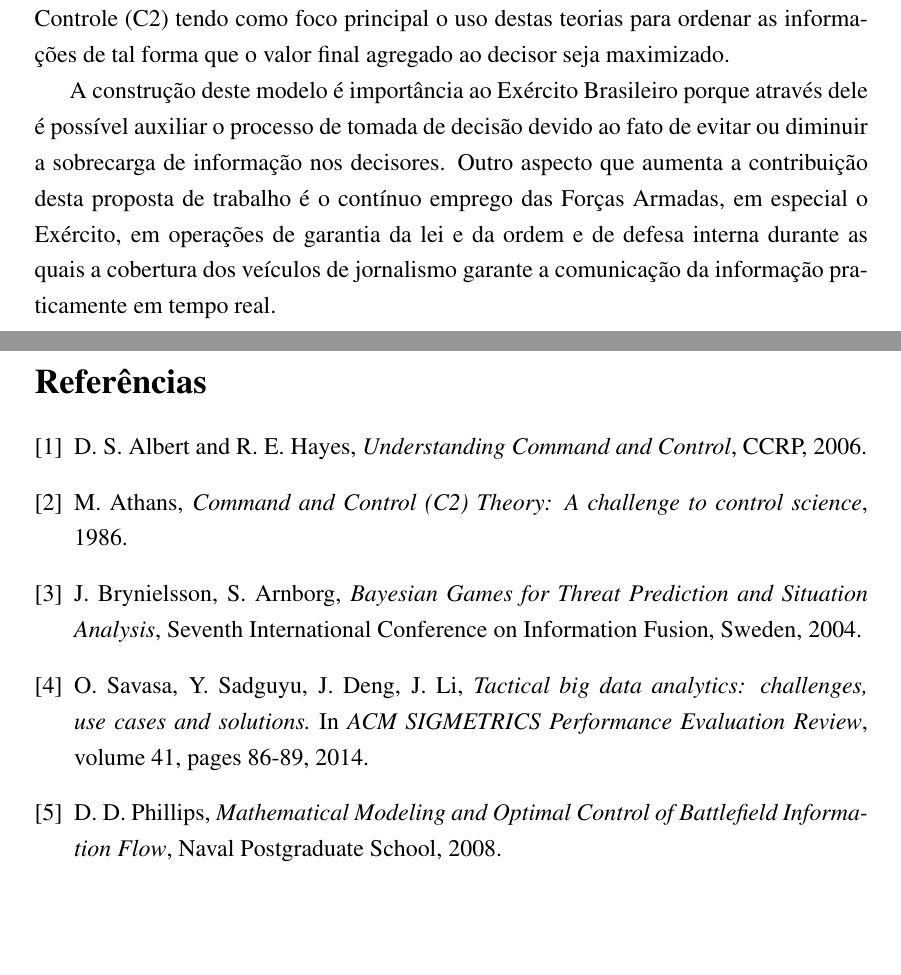
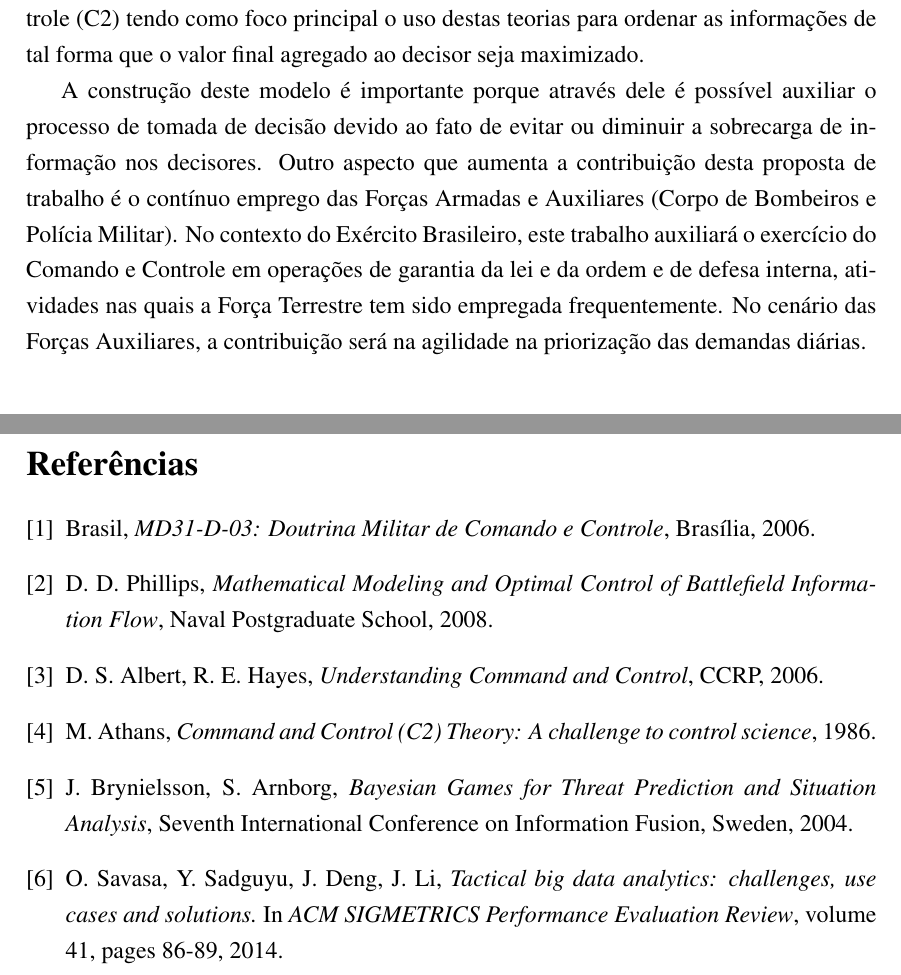
Before and after one commit to leohmoreira/mestrado_unb, a LaTeX document (DocProcessoSeletivo/anexo3.tex): two parts of pages 1 and 4 of 5 before the commit and two parts of pages 1 and 4 of 4 after it, joined at a grey line, cut so that both start at the same text, the shorter picture padded with empty space. Compiled offline with pdfLaTeX.

Commit message:
Anexo 3 pronto

```diff
--- a/DocProcessoSeletivo/anexo3.tex
+++ b/DocProcessoSeletivo/anexo3.tex
@@ -6,7 +6,7 @@
 \usepackage{graphicx}
 \usepackage{fancyhdr}
 \usepackage{setspace}
-\usepackage[a4paper]{geometry}
+\usepackage[a4paper,left=3cm,right=3cm,top=3cm,bottom=3cm]{geometry}
 \usepackage{times}
 % include --------------------------------------------------------------------------------------------------------------------
 % \include{headerFooterUnb}
@@ -51,14 +51,14 @@ verifica-se que a presença de ferramentas e algoritmos capazes de tratar esse v
 \indent Face a este problema, esta proposta de estudo visa basear-se nas áreas de inteligência artifical, teoria dos jogos e
 sistema de apoio à decisão em Sistemas de Comando e Controle (C2) tendo como foco principal o uso destas teorias para
 ordenar as informações de tal forma que o valor final agregado ao decisor seja maximizado.\\
-\indent A construção deste modelo é importância ao Exército Brasileiro porque através dele é possível auxiliar o processo de tomada de
-decisão devido ao fato de evitar ou diminuir a sobrecarga de informação nos decisores. Outro aspecto que aumenta a
-contribuição desta proposta de trabalho é o contínuo emprego das Forças Armadas, em especial o Exército, em operações
-de garantia da lei e da ordem e de defesa interna durante as quais a cobertura dos veículos de jornalismo garante a
-comunicação da informação praticamente em tempo real.
+\indent A construção deste modelo é importante porque através dele é possível auxiliar o processo de tomada de decisão devido ao fato de evitar ou diminuir
+a sobrecarga de informação nos decisores. Outro aspecto que aumenta a contribuição desta proposta de trabalho é o contínuo emprego das Forças Armadas e
+Auxiliares (Corpo de Bombeiros e Polícia Militar). No contexto do Exército Brasileiro, este trabalho auxiliará o exercício do Comando e Controle em operações
+de garantia da lei e da ordem e de defesa interna, atividades nas quais a Força Terrestre tem sido empregada frequentemente. No cenário das Forças Auxiliares,
+a contribuição será na agilidade na priorização das demandas diárias.
 
 \section{Justificativa}
-De acordo com a doutrina de Comando e Controle relaciona a qualidade de informação por meio de sete critérios: precisão, oportunidade, facilidade de uso,
+A doutrina de Comando e Controle \cite{Brasil} relaciona a qualidade de informação por meio de sete critérios: precisão, oportunidade, facilidade de uso,
 suficiência, brevidade e segurança. O segundo item merece atenção especial por relacionar o instante da coleta da informação com o momento até o qual ela é
 útil para o processo de toma de decisão.\\
 \indent Segundo \cite{Savas 2014}, não existem ferramentas e algoritmos capazes de tratar o volume de informação, principalmente nos critérios supracitados. Aliando à
@@ -119,8 +121,16 @@ O curso será realizado através das seguintes atividades (não necessariamente
+\bibitem{Brasil}
+Brasil, \emph{MD31-D-03: Doutrina Militar de Comando e Controle}, Brasília, 2006.
+
+\bibitem{Phillips 2008}
+D. D. Phillips, \emph{Mathematical Modeling and Optimal Control of Battlefield Information Flow}, Naval Postgraduate School,
+2008.
+
 \bibitem{Alberts 2006}
-D. S. Albert and R. E. Hayes, \emph{Understanding Command and Control}, CCRP, 2006.
+D. S. Albert, R. E. Hayes, \emph{Understanding Command and Control}, CCRP, 2006.
 
 \bibitem{Athans 1986}
 M. Athans, \emph{Command and Control (C2) Theory: A challenge to control science}, 1986.
+
 \bibitem{Brynielsson 2004}
 J. Brynielsson, S. Arnborg, \emph{Bayesian Games for Threat Prediction and Situation Analysis}, Seventh International
 Conference on Information Fusion, Sweden, 2004.
@@ -129,10 +139,6 @@ Conference on Information Fusion, Sweden, 2004.
 O. Savasa, Y. Sadguyu, J. Deng, J. Li, \emph{Tactical big data analytics: challenges, use cases and solutions.} In
 \textit{ACM SIGMETRICS Performance Evaluation Review}, volume 41, pages 86-89, 2014.
 
- \bibitem{Phillips 2008}
- D. D. Phillips, \emph{Mathematical Modeling and Optimal Control of Battlefield Information Flow}, Naval Postgraduate School,
- 2008.
-
 \end{thebibliography}
 
 \end{document}
```
Also changed, not shown: DocProcessoSeletivo/anexo3.tex (4 more changed lines), 1 other file.
